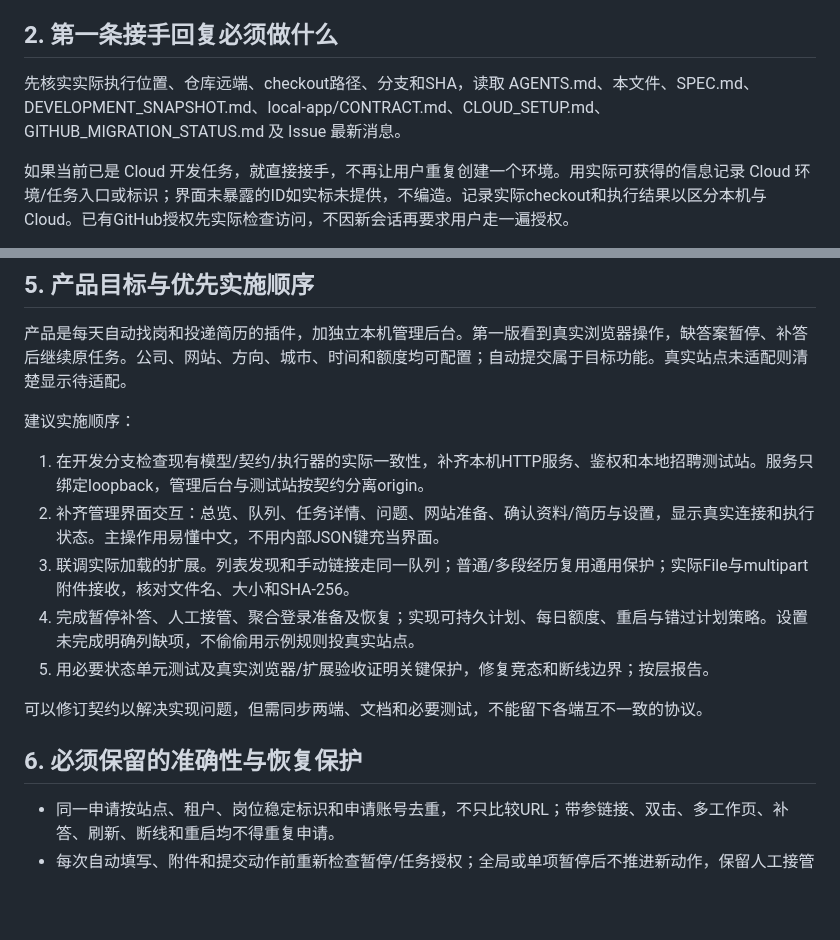
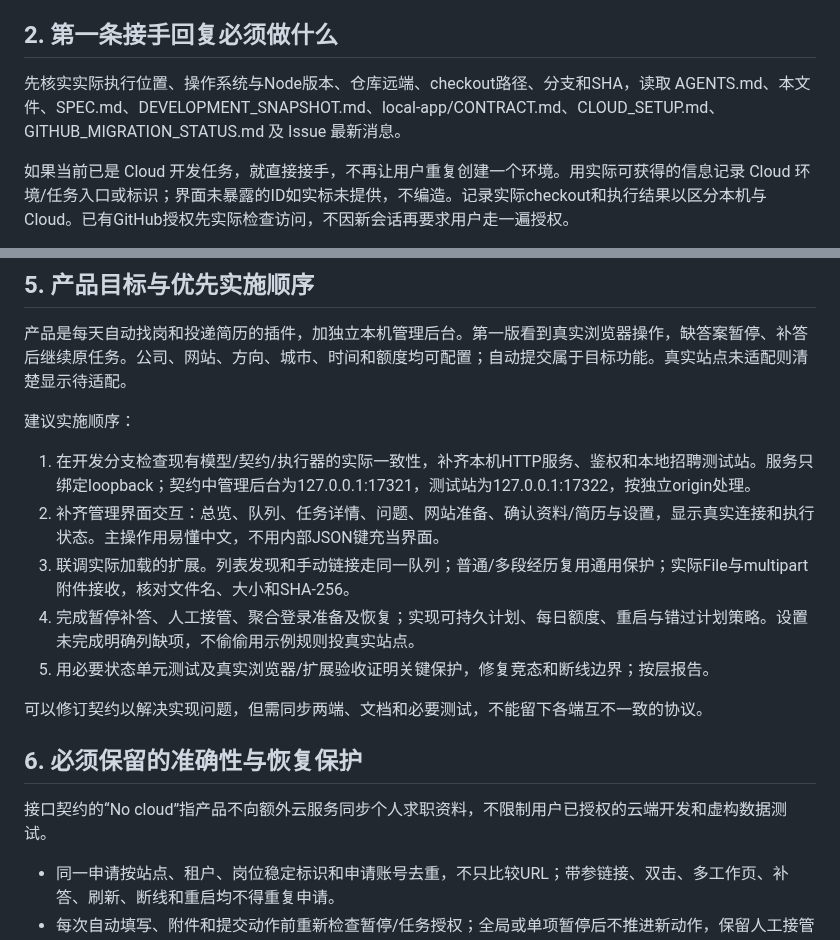
Before and after one commit to Tianyao1234567/job-application-assistant, a Markdown page: CLOUD_HANDOFF.md, 2 parts joined by grey strips. GitHub-like rendering; blank space fills up the shorter version.

Commit message:
Clarify environment evidence and data-cloud boundary in handoff [skip ci]

```diff
--- a/CLOUD_HANDOFF.md
+++ b/CLOUD_HANDOFF.md
@@ -14,7 +14,7 @@
 
 ## 2. 第一条接手回复必须做什么
 
-先核实实际执行位置、仓库远端、checkout路径、分支和SHA，读取 AGENTS.md、本文件、SPEC.md、DEVELOPMENT_SNAPSHOT.md、local-app/CONTRACT.md、CLOUD_SETUP.md、GITHUB_MIGRATION_STATUS.md 及 Issue 最新消息。
+先核实实际执行位置、操作系统与Node版本、仓库远端、checkout路径、分支和SHA，读取 AGENTS.md、本文件、SPEC.md、DEVELOPMENT_SNAPSHOT.md、local-app/CONTRACT.md、CLOUD_SETUP.md、GITHUB_MIGRATION_STATUS.md 及 Issue 最新消息。
 
 如果当前已是 Cloud 开发任务，就直接接手，不再让用户重复创建一个环境。用实际可获得的信息记录 Cloud 环境/任务入口或标识；界面未暴露的ID如实标未提供，不编造。记录实际checkout和执行结果以区分本机与Cloud。已有GitHub授权先实际检查访问，不因新会话再要求用户走一遍授权。
 
@@ -48,7 +48,7 @@ v0.2.0 已保存但未联调的部分：
 产品是每天自动找岗和投递简历的插件，加独立本机管理后台。第一版看到真实浏览器操作，缺答案暂停、补答后继续原任务。公司、网站、方向、城市、时间和额度均可配置；自动提交属于目标功能。真实站点未适配则清楚显示待适配。
 
 建议实施顺序：
-1. 在开发分支检查现有模型/契约/执行器的实际一致性，补齐本机HTTP服务、鉴权和本地招聘测试站。服务只绑定loopback，管理后台与测试站按契约分离origin。
+1. 在开发分支检查现有模型/契约/执行器的实际一致性，补齐本机HTTP服务、鉴权和本地招聘测试站。服务只绑定loopback；契约中管理后台为127.0.0.1:17321，测试站为127.0.0.1:17322，按独立origin处理。
 2. 补齐管理界面交互：总览、队列、任务详情、问题、网站准备、确认资料/简历与设置，显示真实连接和执行状态。主操作用易懂中文，不用内部JSON键充当界面。
 3. 联调实际加载的扩展。列表发现和手动链接走同一队列；普通/多段经历复用通用保护；实际File与multipart附件接收，核对文件名、大小和SHA-256。
 4. 完成暂停补答、人工接管、聚合登录准备及恢复；实现可持久计划、每日额度、重启与错过计划策略。设置未完成明确列缺项，不偷偷用示例规则投真实站点。
@@ -57,6 +57,8 @@ v0.2.0 已保存但未联调的部分：
 可以修订契约以解决实现问题，但需同步两端、文档和必要测试，不能留下各端互不一致的协议。
 
 ## 6. 必须保留的准确性与恢复保护
+
+接口契约的“No cloud”指产品不向额外云服务同步个人求职资料，不限制用户已授权的云端开发和虚构数据测试。
 
 - 同一申请按站点、租户、岗位稳定标识和申请账号去重，不只比较URL；带参链接、双击、多工作页、补答、刷新、断线和重启均不得重复申请。
 - 每次自动填写、附件和提交动作前重新检查暂停/任务授权；全局或单项暂停后不推进新动作，保留人工接管后的原值。识别不可靠、结构变化、验证或账号不符进入等待，不伪装成功。
```
